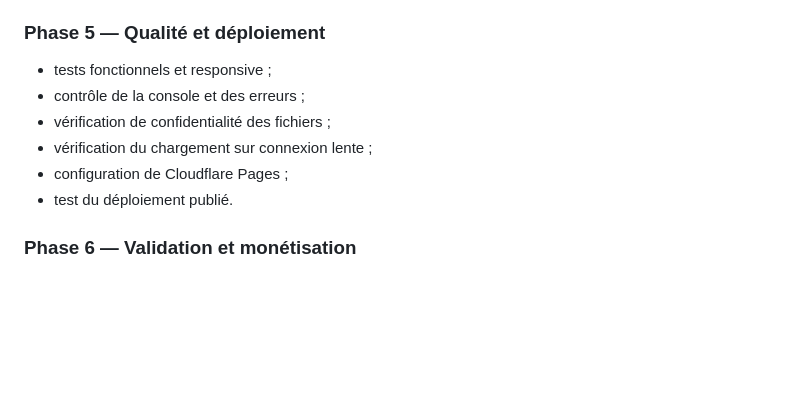
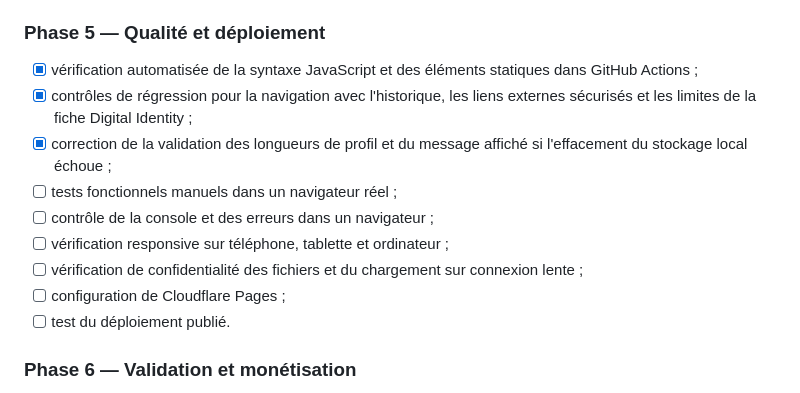
Before and after one commit to Aora-group-entreprise/Nexora, a Markdown page: docs/PRODUCT_PLAN.md, the part around the change. Drawn GitHub-style; blank space fills up the shorter version.

Commit message:
docs: accurately track step 6 audit status

```diff
--- a/docs/PRODUCT_PLAN.md
+++ b/docs/PRODUCT_PLAN.md
@@ -106,12 +106,15 @@ Limite technique : une application purement statique ne fournit pas à elle seul
 - [ ] décider séparément d'une architecture si des pages publiques persistantes partageables deviennent nécessaires.
 
 ### Phase 5 — Qualité et déploiement
-- tests fonctionnels et responsive ;
-- contrôle de la console et des erreurs ;
-- vérification de confidentialité des fichiers ;
-- vérification du chargement sur connexion lente ;
-- configuration de Cloudflare Pages ;
-- test du déploiement publié.
+- [x] vérification automatisée de la syntaxe JavaScript et des éléments statiques dans GitHub Actions ;
+- [x] contrôles de régression pour la navigation avec l'historique, les liens externes sécurisés et les limites de la fiche Digital Identity ;
+- [x] correction de la validation des longueurs de profil et du message affiché si l'effacement du stockage local échoue ;
+- [ ] tests fonctionnels manuels dans un navigateur réel ;
+- [ ] contrôle de la console et des erreurs dans un navigateur ;
+- [ ] vérification responsive sur téléphone, tablette et ordinateur ;
+- [ ] vérification de confidentialité des fichiers et du chargement sur connexion lente ;
+- [ ] configuration de Cloudflare Pages ;
+- [ ] test du déploiement publié.
 
 ### Phase 6 — Validation et monétisation
 - obtenir des retours d'utilisateurs réels ;
```
